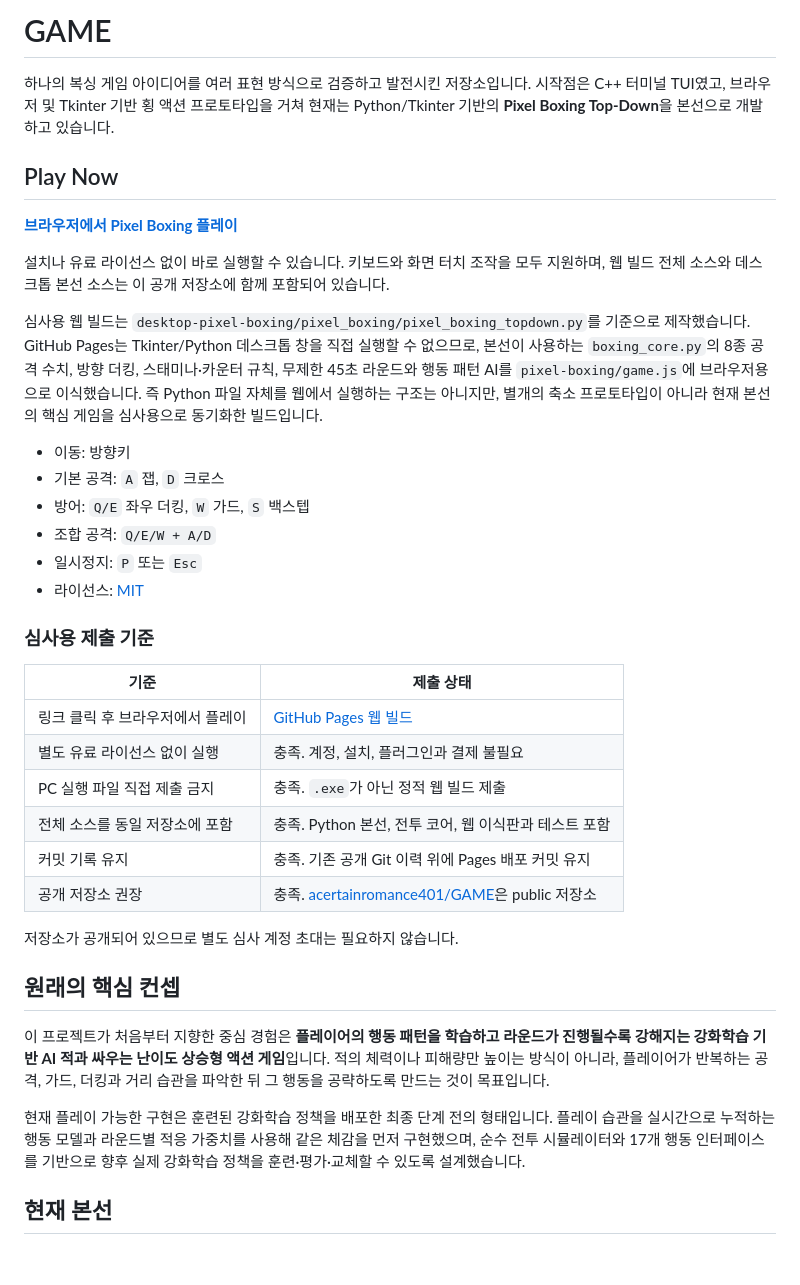
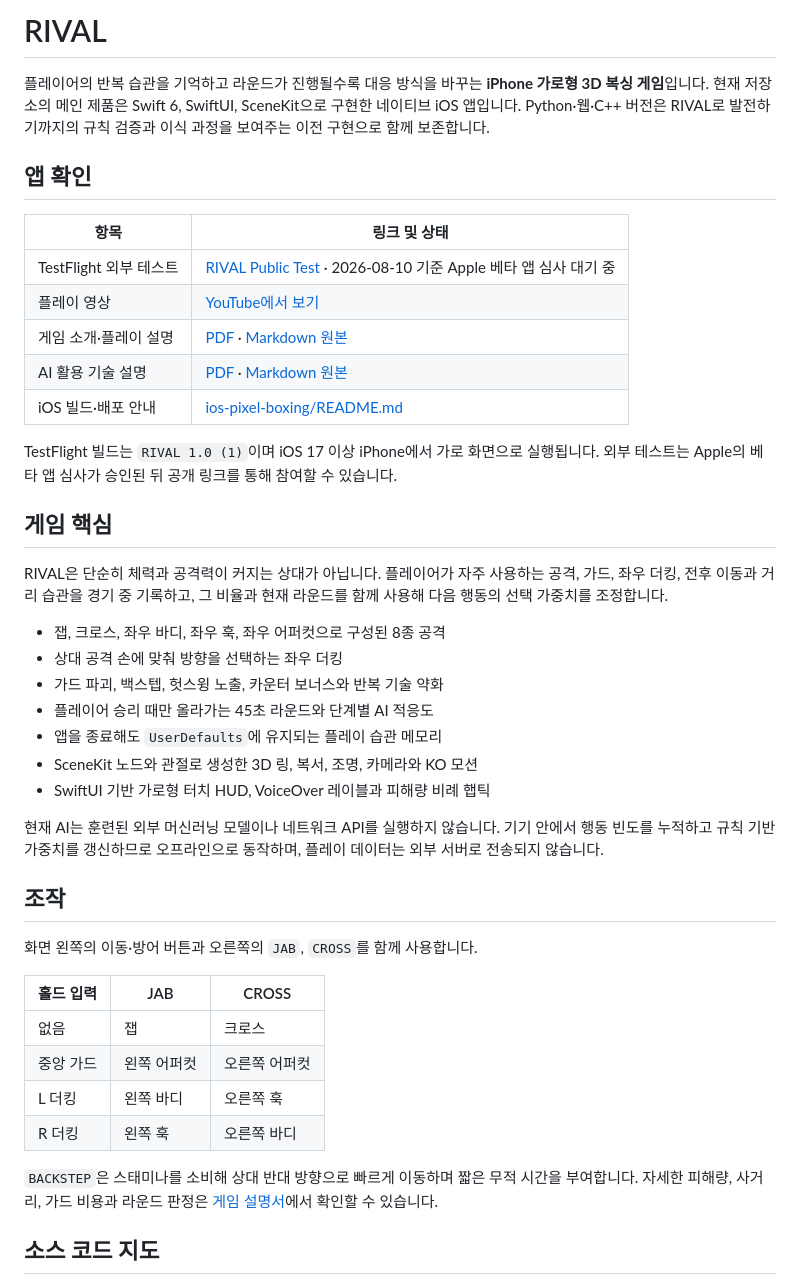
Before and after one commit to acertainromance401/GAME, a Markdown page: README.md, the part around one of its changes. Rendered like a GitHub page; blank space fills up the shorter version.

Commit message:
Update README for RIVAL iOS app

```diff
--- a/README.md
+++ b/README.md
@@ -1,40 +1,45 @@
-# GAME
+# RIVAL
 
-하나의 복싱 게임 아이디어를 여러 표현 방식으로 검증하고 발전시킨 저장소입니다. 시작점은 C++ 터미널 TUI였고, 브라우저 및 Tkinter 기반 횡 액션 프로토타입을 거쳐 현재는 Python/Tkinter 기반의 **Pixel Boxing Top-Down**을 본선으로 개발하고 있습니다.
+플레이어의 반복 습관을 기억하고 라운드가 진행될수록 대응 방식을 바꾸는 **iPhone 가로형 3D 복싱 게임**입니다. 현재 저장소의 메인 제품은 Swift 6, SwiftUI, SceneKit으로 구현한 네이티브 iOS 앱입니다. Python·웹·C++ 버전은 RIVAL로 발전하기까지의 규칙 검증과 이식 과정을 보여주는 이전 구현으로 함께 보존합니다.
 
-## Play Now
+## 앱 확인
 
-**[브라우저에서 Pixel Boxing 플레이](https://acertainromance401.github.io/GAME/)**
+| 항목 | 링크 및 상태 |
+| --- | --- |
+| TestFlight 외부 테스트 | [RIVAL Public Test](https://testflight.apple.com/join/btSgA8uT) · 2026-08-10 기준 Apple 베타 앱 심사 대기 중 |
+| 플레이 영상 | [YouTube에서 보기](https://youtu.be/01h8Lo5UIJc?si=z4azF3XPkZuc9WOX) |
+| 게임 소개·플레이 설명 | [PDF](ios-pixel-boxing/RIVAL_GAME_GUIDE.pdf) · [Markdown 원본](ios-pixel-boxing/GAME_GUIDE.md) |
+| AI 활용 기술 설명 | [PDF](ios-pixel-boxing/RIVAL_AI_USAGE.pdf) · [Markdown 원본](ios-pixel-boxing/AI_USAGE.md) |
+| iOS 빌드·배포 안내 | [ios-pixel-boxing/README.md](ios-pixel-boxing/README.md) |
 
-설치나 유료 라이선스 없이 바로 실행할 수 있습니다. 키보드와 화면 터치 조작을 모두 지원하며, 웹 빌드 전체 소스와 데스크톱 본선 소스는 이 공개 저장소에 함께 포함되어 있습니다.
+TestFlight 빌드는 `RIVAL 1.0 (1)`이며 iOS 17 이상 iPhone에서 가로 화면으로 실행됩니다. 외부 테스트는 Apple의 베타 앱 심사가 승인된 뒤 공개 링크를 통해 참여할 수 있습니다.
 
-심사용 웹 빌드는 `desktop-pixel-boxing/pixel_boxing/pixel_boxing_topdown.py`를 기준으로 제작했습니다. GitHub Pages는 Tkinter/Python 데스크톱 창을 직접 실행할 수 없으므로, 본선이 사용하는 `boxing_core.py`의 8종 공격 수치, 방향 더킹, 스태미나·카운터 규칙, 무제한 45초 라운드와 행동 패턴 AI를 `pixel-boxing/game.js`에 브라우저용으로 이식했습니다. 즉 Python 파일 자체를 웹에서 실행하는 구조는 아니지만, 별개의 축소 프로토타입이 아니라 현재 본선의 핵심 게임을 심사용으로 동기화한 빌드입니다.
+## 게임 핵심
 
-- 이동: 방향키
-- 기본 공격: `A` 잽, `D` 크로스
-- 방어: `Q/E` 좌우 더킹, `W` 가드, `S` 백스텝
-- 조합 공격: `Q/E/W + A/D`
-- 일시정지: `P` 또는 `Esc`
-- 라이선스: [MIT](LICENSE)
+RIVAL은 단순히 체력과 공격력이 커지는 상대가 아닙니다. 플레이어가 자주 사용하는 공격, 가드, 좌우 더킹, 전후 이동과 거리 습관을 경기 중 기록하고, 그 비율과 현재 라운드를 함께 사용해 다음 행동의 선택 가중치를 조정합니다.
 
-### 심사용 제출 기준
+- 잽, 크로스, 좌우 바디, 좌우 훅, 좌우 어퍼컷으로 구성된 8종 공격
+- 상대 공격 손에 맞춰 방향을 선택하는 좌우 더킹
+- 가드 파괴, 백스텝, 헛스윙 노출, 카운터 보너스와 반복 기술 약화
+- 플레이어 승리 때만 올라가는 45초 라운드와 단계별 AI 적응도
+- 앱을 종료해도 `UserDefaults`에 유지되는 플레이 습관 메모리
+- SceneKit 노드와 관절로 생성한 3D 링, 복서, 조명, 카메라와 KO 모션
+- SwiftUI 기반 가로형 터치 HUD, VoiceOver 레이블과 피해량 비례 햅틱
 
-| 기준 | 제출 상태 |
-| --- | --- |
-| 링크 클릭 후 브라우저에서 플레이 | [GitHub Pages 웹 빌드](https://acertainromance401.github.io/GAME/) |
-| 별도 유료 라이선스 없이 실행 | 충족. 계정, 설치, 플러그인과 결제 불필요 |
-| PC 실행 파일 직접 제출 금지 | 충족. `.exe`가 아닌 정적 웹 빌드 제출 |
-| 전체 소스를 동일 저장소에 포함 | 충족. Python 본선, 전투 코어, 웹 이식판과 테스트 포함 |
-| 커밋 기록 유지 | 충족. 기존 공개 Git 이력 위에 Pages 배포 커밋 유지 |
-| 공개 저장소 권장 | 충족. [acertainromance401/GAME](https://github.com/acertainromance401/GAME)은 public 저장소 |
+현재 AI는 훈련된 외부 머신러닝 모델이나 네트워크 API를 실행하지 않습니다. 기기 안에서 행동 빈도를 누적하고 규칙 기반 가중치를 갱신하므로 오프라인으로 동작하며, 플레이 데이터는 외부 서버로 전송되지 않습니다.
 
-저장소가 공개되어 있으므로 별도 심사 계정 초대는 필요하지 않습니다.
+## 조작
 
-## 원래의 핵심 컨셉
+화면 왼쪽의 이동·방어 버튼과 오른쪽의 `JAB`, `CROSS`를 함께 사용합니다.
 
-이 프로젝트가 처음부터 지향한 중심 경험은 **플레이어의 행동 패턴을 학습하고 라운드가 진행될수록 강해지는 강화학습 기반 AI 적과 싸우는 난이도 상승형 액션 게임**입니다. 적의 체력이나 피해량만 높이는 방식이 아니라, 플레이어가 반복하는 공격, 가드, 더킹과 거리 습관을 파악한 뒤 그 행동을 공략하도록 만드는 것이 목표입니다.
+| 홀드 입력 | JAB | CROSS |
+| --- | --- | --- |
+| 없음 | 잽 | 크로스 |
+| 중앙 가드 | 왼쪽 어퍼컷 | 오른쪽 어퍼컷 |
+| L 더킹 | 왼쪽 바디 | 오른쪽 훅 |
+| R 더킹 | 왼쪽 훅 | 오른쪽 바디 |
 
-현재 플레이 가능한 구현은 훈련된 강화학습 정책을 배포한 최종 단계 전의 형태입니다. 플레이 습관을 실시간으로 누적하는 행동 모델과 라운드별 적응 가중치를 사용해 같은 체감을 먼저 구현했으며, 순수 전투 시뮬레이터와 17개 행동 인터페이스를 기반으로 향후 실제 강화학습 정책을 훈련·평가·교체할 수 있도록 설계했습니다.
+`BACKSTEP`은 스태미나를 소비해 상대 반대 방향으로 빠르게 이동하며 짧은 무적 시간을 부여합니다. 자세한 피해량, 사거리, 가드 비용과 라운드 판정은 [게임 설명서](ios-pixel-boxing/GAME_GUIDE.md)에서 확인할 수 있습니다.
 
-## 현재 본선
+## 소스 코드 지도
 
```
Also changed, not shown: other parts of README.md (+76 -87 lines).
